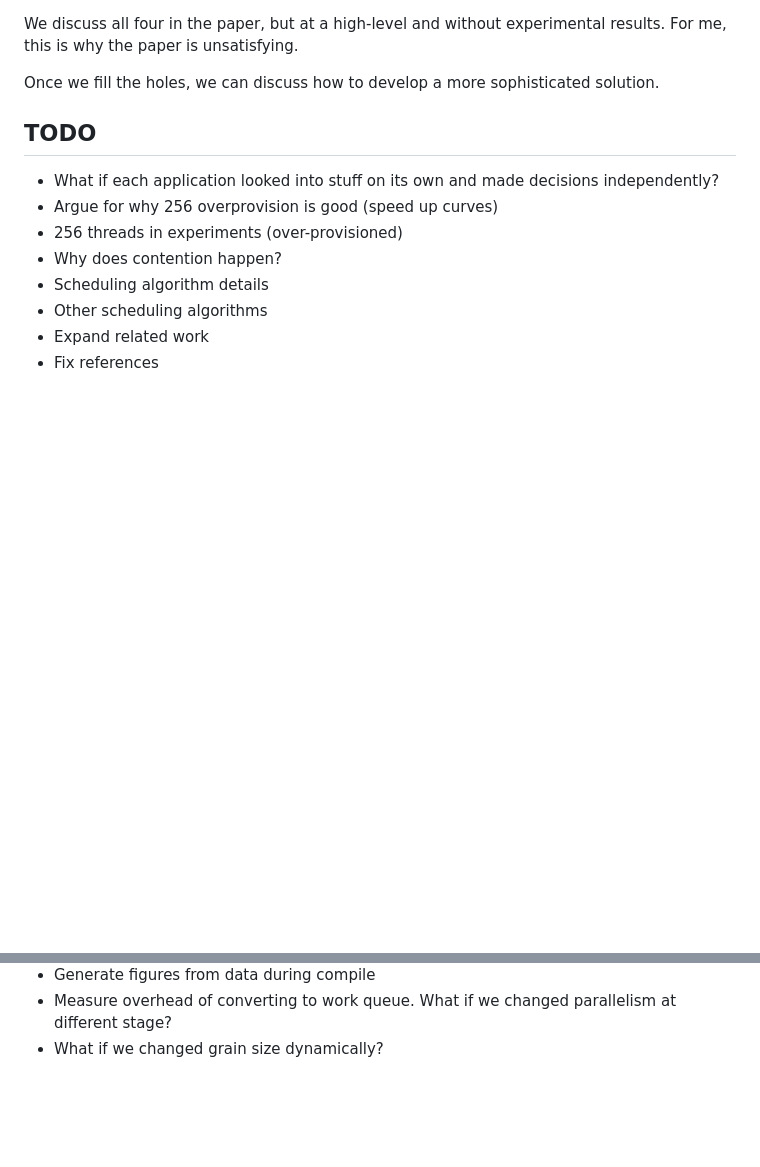
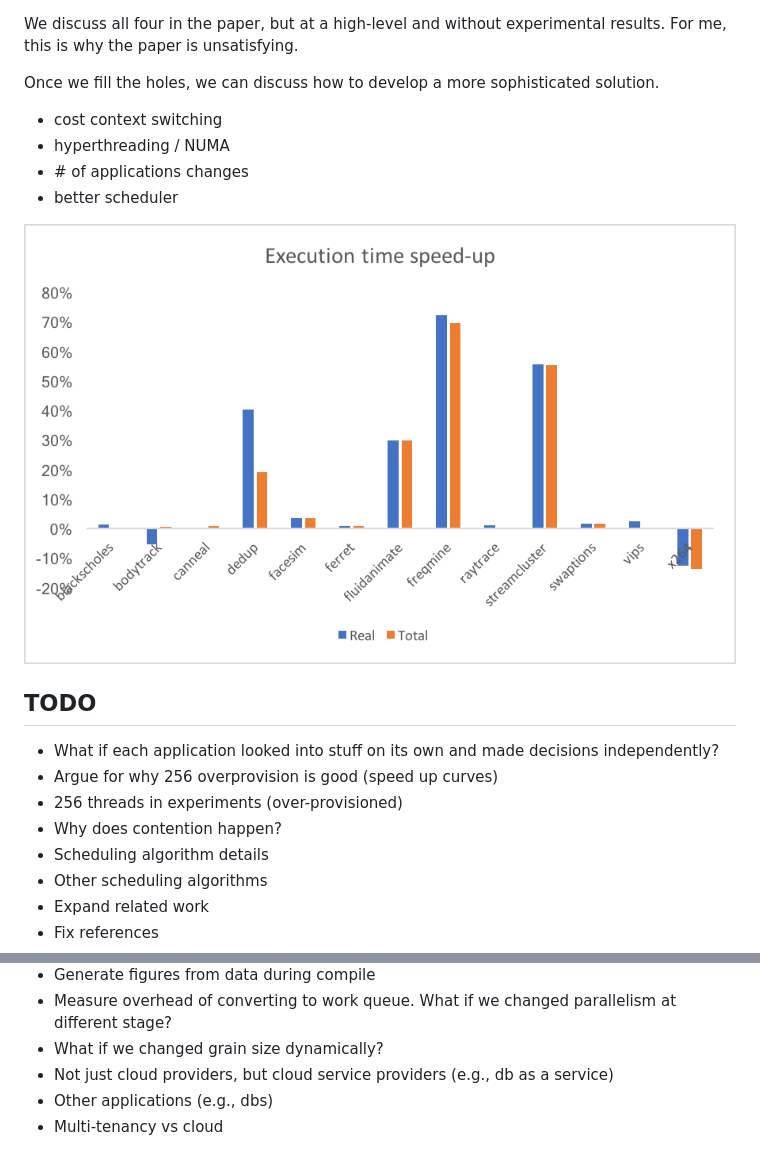
Before and after one commit to danielsuo/turkey, a Markdown page: paper/README.md, 2 parts joined by grey strips. GitHub-like rendering; pictures changed too: paper/assets/markdown-img-paste-20170503111044624.png (added); blank space fills up the shorter version.

```diff
--- a/paper/README.md
+++ b/paper/README.md
@@ -12,6 +12,13 @@ There are four "holes" that I feel must be filled to make the simple case and wa
 We discuss all four in the paper, but at a high-level and without experimental results. For me, this is why the paper is unsatisfying.
 
 Once we fill the holes, we can discuss how to develop a more sophisticated solution.
+
+- cost context switching
+- hyperthreading / NUMA
+- \# of applications changes
+- better scheduler
+
+![](assets/markdown-img-paste-20170503111044624.png)
 
 ## TODO
 - What if each application looked into stuff on its own and made decisions independently?
@@ -35,3 +42,6 @@ Once we fill the holes, we can discuss how to develop a more sophisticated solut
 - Generate figures from data during compile
 - Measure overhead of converting to work queue. What if we changed parallelism at different stage?
 - What if we changed grain size dynamically?
+- Not just cloud providers, but cloud service providers (e.g., db as a service)
+- Other applications (e.g., dbs)
+- Multi-tenancy vs cloud
```
Also changed, not shown: 1 other file.
